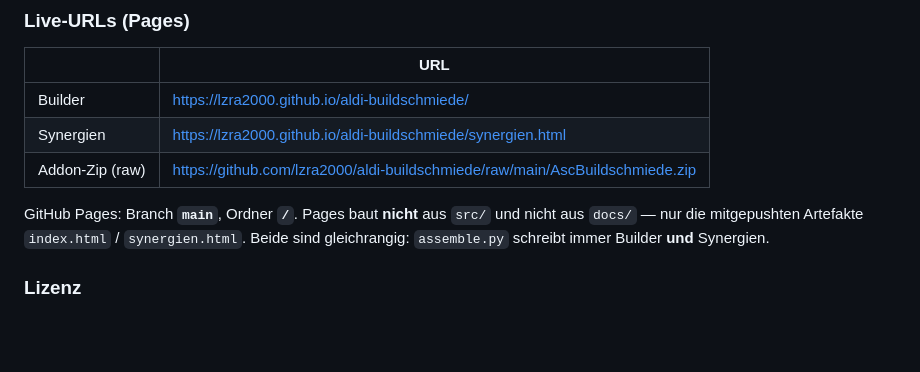
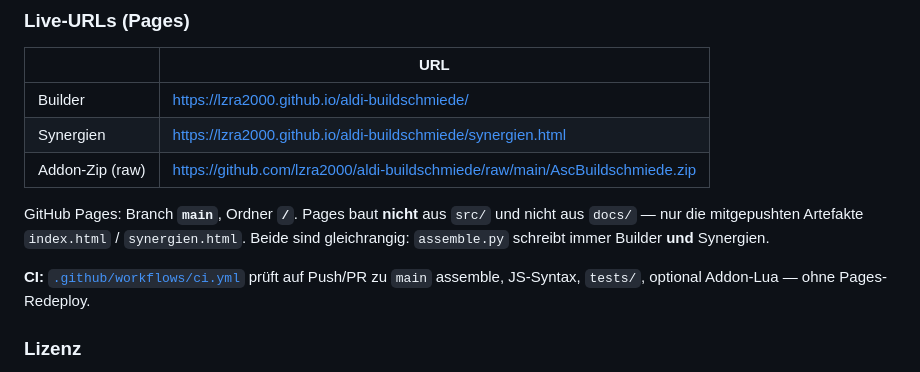
Before and after one commit to Lzra2000/aldi-buildschmiede, a Markdown page: README.md, the part around the change. Drawn GitHub-style; blank space fills up the shorter version.

```diff
--- a/README.md
+++ b/README.md
@@ -66,6 +66,8 @@ Weitere Anker: [AGENTS.md](AGENTS.md) · [CONTRIBUTING.md](CONTRIBUTING.md) · [
 | Addon-Zip (raw) | https://github.com/lzra2000/aldi-buildschmiede/raw/main/AscBuildschmiede.zip |
 
 GitHub Pages: Branch **`main`**, Ordner **`/`**. Pages baut **nicht** aus `src/` und nicht aus `docs/` — nur die mitgepushten Artefakte `index.html` / `synergien.html`. Beide sind gleichrangig: `assemble.py` schreibt immer Builder **und** Synergien.
+
+**CI:** [`.github/workflows/ci.yml`](.github/workflows/ci.yml) prüft auf Push/PR zu `main` assemble, JS-Syntax, `tests/`, optional Addon-Lua — ohne Pages-Redeploy.
 
 ### Lizenz
 
```
